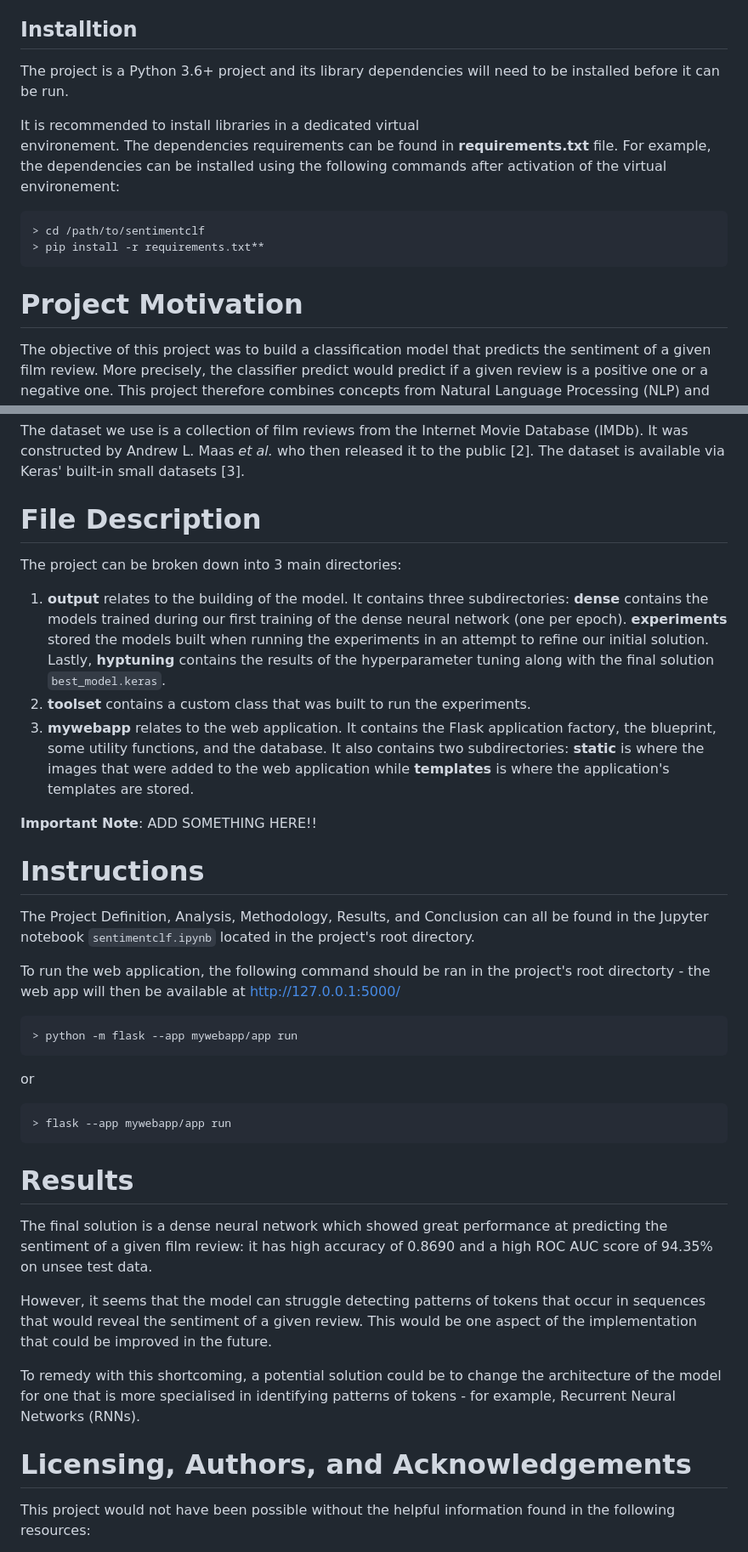
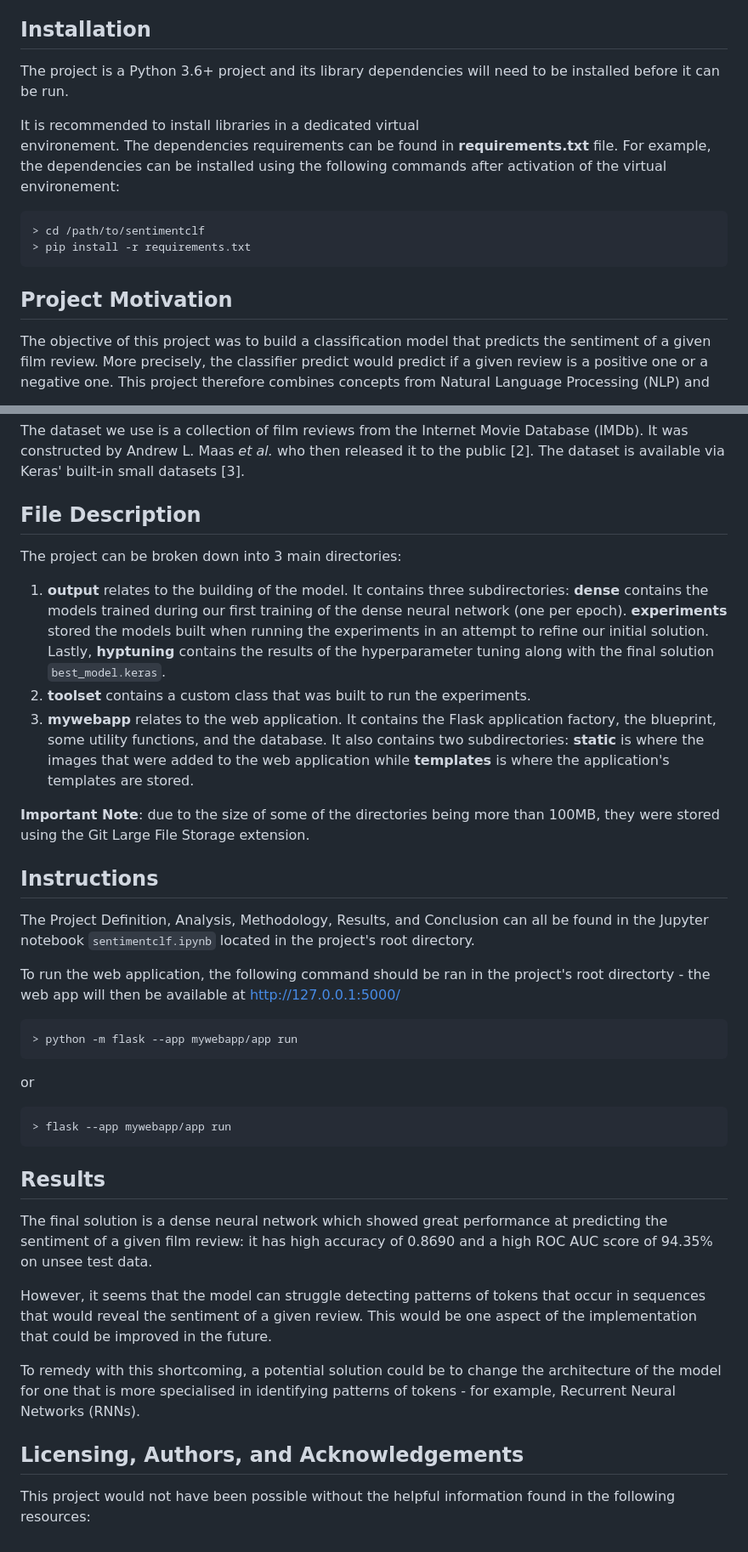
Before and after one commit to KadijaT02/sentimentclf, a Markdown page: README.md, 2 parts joined by grey strips. Shown at 85% size. Rendered like a GitHub page.

````diff
--- a/README.md
+++ b/README.md
@@ -8,7 +8,7 @@
 5. [Results](#results)
 6. [Licensing, Authors and Acknowledgements](#licensing)
 
-## Installtion<a name="Installation"></a>
+## Installation<a name="Installation"></a>
 
 The project is a Python 3.6+ project and its library dependencies will
 need to be installed before it can be run.
@@ -21,10 +21,10 @@ environement:
 
 ```
 > cd /path/to/sentimentclf
-> pip install -r requirements.txt**
+> pip install -r requirements.txt
 ```
 
-# Project Motivation<a name="motivation"></a>
+## Project Motivation<a name="motivation"></a>
 
 The objective of this project was to build a classification model that
 predicts the sentiment of a given film review. More precisely, the
@@ -45,7 +45,7 @@ Movie Database (IMDb). It was constructed by Andrew L. Maas *et al.* who
 then released it to the public [2]. The dataset is available via Keras'
 built-in small datasets [3].
 
-# File Description<a name="files"></a>
+## File Description<a name="files"></a>
 
 The project can be broken down into 3 main directories:
 
@@ -64,9 +64,10 @@ database. It also contains two subdirectories: **static** is where the
 images that were added to the web application while **templates** is
 where the application's templates are stored.
 
-**Important Note**: ADD SOMETHING HERE!!
+**Important Note**: due to the size of some of the directories being more
+than 100MB, they were stored using the Git Large File Storage extension.
 
-# Instructions
+## Instructions
 
 The Project Definition, Analysis, Methodology, Results, and Conclusion
 can all be found in the Jupyter notebook `sentimentclf.ipynb` located in
@@ -83,7 +84,7 @@ or
 > flask --app mywebapp/app run
 ```
 
-# Results<a name="results"></a>
+## Results<a name="results"></a>
 
 The final solution is a dense neural network which showed great
 performance at predicting the sentiment of a given film review: it has
@@ -100,7 +101,7 @@ the architecture of the model for one that is more specialised in
 identifying patterns of tokens - for example, Recurrent Neural Networks
 (RNNs).
 
-# Licensing, Authors, and Acknowledgements<a name="licensing"></a>
+## Licensing, Authors, and Acknowledgements<a name="licensing"></a>
 
 This project would not have been possible without the helpful
 information found in the following resources:
````
